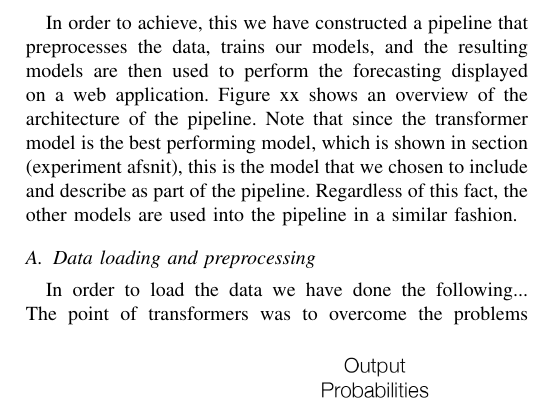
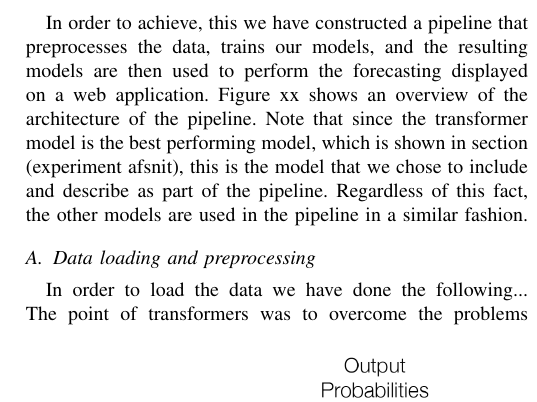
Before and after one commit to chhoumann/P6, a LaTeX paper (master.tex, which reads sections/data-loading.tex): part of one column of page 5 of 8, cut so that both start at the same text. Compiled offline with pdfLaTeX; a missing font is replaced by an installed copy or a similar font; a LaTeX package or settings file that is missing is left out.

Commit message:
Update sections/data-loading.tex
Co-authored-by: Pattrigue <57709490+Pattrigue@users.noreply.github.com>

```diff
--- a/sections/data-loading.tex
+++ b/sections/data-loading.tex
@@ -4,7 +4,7 @@ The user is able to select a region for which they want to predict the temperatu
 
 In order to achieve, this we have constructed a pipeline that preprocesses the data, trains our models, and the resulting models are then used to perform the forecasting displayed on a web application.
 Figure xx shows an overview of the architecture of the pipeline.
-Note that since the transformer model is the best performing model, which is shown in section (experiment afsnit), this is the model that we chosen to include and describe as part of the pipeline. Regardless of this fact, the other models are used into the pipeline in a similar fashion.
+Note that since the transformer model is the best performing model, which is shown in section (experiment afsnit), this is the model that we chose to include and describe as part of the pipeline. Regardless of this fact, the other models are used in the pipeline in a similar fashion.
 
 \subsection{Data loading and preprocessing}
 In order to load the data we have done the following...
```
